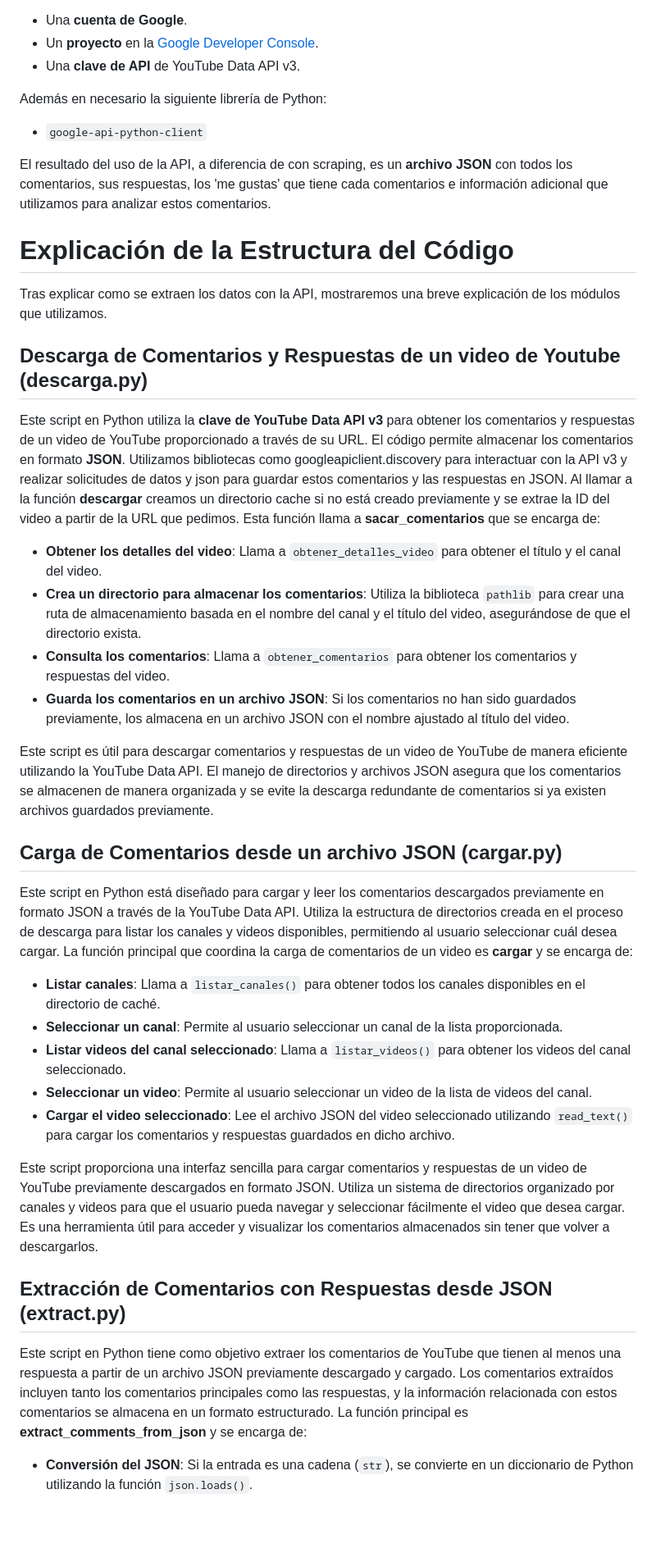
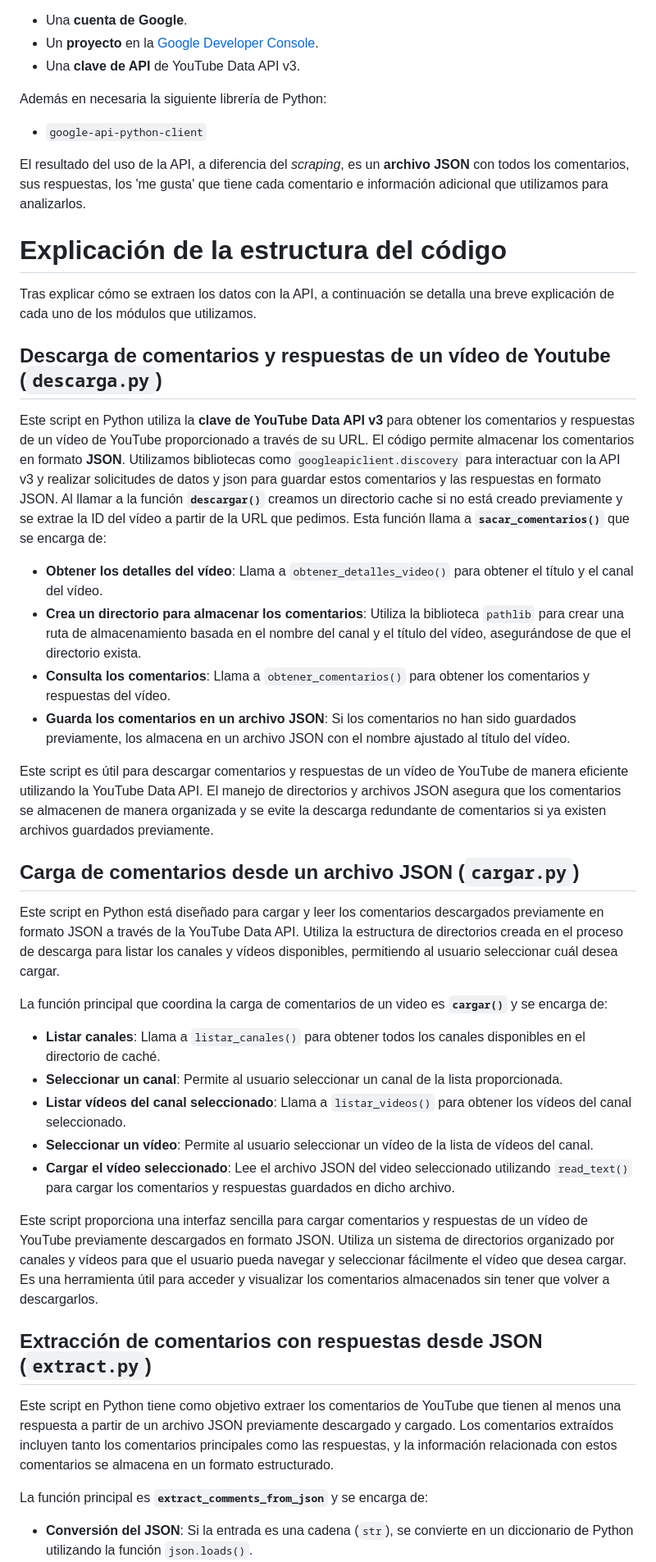
Before and after one commit to Allera01/fdi-soc-BRO, a Markdown page: proyecto_final/informe_final.md, the part around one of its changes. Shown at 82% size. GitHub-like rendering; blank space fills up the shorter version.

```diff
--- a/proyecto_final/informe_final.md
+++ b/proyecto_final/informe_final.md
@@ -53,40 +58,44 @@ Para utilizar la API de YouTube, es necesario contar con los siguientes elemento
 - Un **proyecto** en la [Google Developer Console](https://console.developers.google.com/).
 - Una **clave de API** de YouTube Data API v3.
 
-Además en necesario la siguiente librería de Python:
+Además en necesaria la siguiente librería de Python:
 
 - `google-api-python-client`
 
-El resultado del uso de la API, a diferencia de con scraping, es un **archivo JSON** con todos los comentarios, sus respuestas, los 'me gustas' que tiene cada comentarios e información adicional que utilizamos para analizar estos comentarios.
+El resultado del uso de la API, a diferencia del _scraping_, es un **archivo JSON** con todos los comentarios, sus respuestas, los 'me gusta' que tiene cada comentario e información adicional que utilizamos para analizarlos.
 
-# Explicación de la Estructura del Código
+# Explicación de la estructura del código
 
-Tras explicar como se extraen los datos con la API, mostraremos una breve explicación de los módulos que utilizamos.
+Tras explicar cómo se extraen los datos con la API, a continuación se detalla una breve explicación de cada uno de los módulos que utilizamos.
 
-## Descarga de Comentarios y Respuestas de un video de Youtube (descarga.py)
+## Descarga de comentarios y respuestas de un vídeo de Youtube (`descarga.py`)
 
-Este script en Python utiliza la **clave de YouTube Data API v3** para obtener los comentarios y respuestas de un video de YouTube proporcionado a través de su URL. El código permite almacenar los comentarios en formato **JSON**. Utilizamos bibliotecas como googleapiclient.discovery para interactuar con la API v3 y realizar solicitudes de datos y json para guardar estos comentarios y las respuestas en JSON. Al llamar a la función **descargar** creamos un directorio cache si no está creado previamente y se extrae la ID del video a partir de la URL que pedimos. Esta función llama a **sacar_comentarios** que se encarga de:
-- **Obtener los detalles del video**: Llama a `obtener_detalles_video` para obtener el título y el canal del video.
-- **Crea un directorio para almacenar los comentarios**: Utiliza la biblioteca `pathlib` para crear una ruta de almacenamiento basada en el nombre del canal y el título del video, asegurándose de que el directorio exista.
-- **Consulta los comentarios**: Llama a `obtener_comentarios` para obtener los comentarios y respuestas del video.
-- **Guarda los comentarios en un archivo JSON**: Si los comentarios no han sido guardados previamente, los almacena en un archivo JSON con el nombre ajustado al título del video.
+Este script en Python utiliza la **clave de YouTube Data API v3** para obtener los comentarios y respuestas de un vídeo de YouTube proporcionado a través de su URL. El código permite almacenar los comentarios en formato **JSON**.
+Utilizamos bibliotecas como `googleapiclient.discovery` para interactuar con la API v3 y realizar solicitudes de datos y json para guardar estos comentarios y las respuestas en formato JSON.
+Al llamar a la función **`descargar()`** creamos un directorio cache si no está creado previamente y se extrae la ID del vídeo a partir de la URL que pedimos. Esta función llama a **`sacar_comentarios()`** que se encarga de:
+- **Obtener los detalles del vídeo**: Llama a `obtener_detalles_video()` para obtener el título y el canal del vídeo.
+- **Crea un directorio para almacenar los comentarios**: Utiliza la biblioteca `pathlib` para crear una ruta de almacenamiento basada en el nombre del canal y el título del vídeo, asegurándose de que el directorio exista.
+- **Consulta los comentarios**: Llama a `obtener_comentarios()` para obtener los comentarios y respuestas del vídeo.
+- **Guarda los comentarios en un archivo JSON**: Si los comentarios no han sido guardados previamente, los almacena en un archivo JSON con el nombre ajustado al título del vídeo.
 
-Este script es útil para descargar comentarios y respuestas de un video de YouTube de manera eficiente utilizando la YouTube Data API. El manejo de directorios y archivos JSON asegura que los comentarios se almacenen de manera organizada y se evite la descarga redundante de comentarios si ya existen archivos guardados previamente.
+Este script es útil para descargar comentarios y respuestas de un vídeo de YouTube de manera eficiente utilizando la YouTube Data API. El manejo de directorios y archivos JSON asegura que los comentarios se almacenen de manera organizada y se evite la descarga redundante de comentarios si ya existen archivos guardados previamente.
 
-## Carga de Comentarios desde un archivo JSON (cargar.py)
+## Carga de comentarios desde un archivo JSON (`cargar.py`)
 
-Este script en Python está diseñado para cargar y leer los comentarios descargados previamente en formato JSON a través de la YouTube Data API. Utiliza la estructura de directorios creada en el proceso de descarga para listar los canales y videos disponibles, permitiendo al usuario seleccionar cuál desea cargar.
-La función principal que coordina la carga de comentarios de un video es **cargar** y se encarga de:
+Este script en Python está diseñado para cargar y leer los comentarios descargados previamente en formato JSON a través de la YouTube Data API. Utiliza la estructura de directorios creada en el proceso de descarga para listar los canales y vídeos disponibles, permitiendo al usuario seleccionar cuál desea cargar.
+
+La función principal que coordina la carga de comentarios de un video es **`cargar()`** y se encarga de:
 - **Listar canales**: Llama a `listar_canales()` para obtener todos los canales disponibles en el directorio de caché.
 - **Seleccionar un canal**: Permite al usuario seleccionar un canal de la lista proporcionada.
-- **Listar videos del canal seleccionado**: Llama a `listar_videos()` para obtener los videos del canal seleccionado.
-- **Seleccionar un video**: Permite al usuario seleccionar un video de la lista de videos del canal.
-- **Cargar el video seleccionado**: Lee el archivo JSON del video seleccionado utilizando `read_text()` para cargar los comentarios y respuestas guardados en dicho archivo.
+- **Listar vídeos del canal seleccionado**: Llama a `listar_videos()` para obtener los vídeos del canal seleccionado.
+- **Seleccionar un vídeo**: Permite al usuario seleccionar un vídeo de la lista de vídeos del canal.
+- **Cargar el vídeo seleccionado**: Lee el archivo JSON del video seleccionado utilizando `read_text()` para cargar los comentarios y respuestas guardados en dicho archivo.
 
-Este script proporciona una interfaz sencilla para cargar comentarios y respuestas de un video de YouTube previamente descargados en formato JSON. Utiliza un sistema de directorios organizado por canales y videos para que el usuario pueda navegar y seleccionar fácilmente el video que desea cargar. Es una herramienta útil para acceder y visualizar los comentarios almacenados sin tener que volver a descargarlos.
+Este script proporciona una interfaz sencilla para cargar comentarios y respuestas de un vídeo de YouTube previamente descargados en formato JSON. Utiliza un sistema de directorios organizado por canales y vídeos para que el usuario pueda navegar y seleccionar fácilmente el vídeo que desea cargar. Es una herramienta útil para acceder y visualizar los comentarios almacenados sin tener que volver a descargarlos.
 
-## Extracción de Comentarios con Respuestas desde JSON (extract.py)
+## Extracción de comentarios con respuestas desde JSON (`extract.py`)
 
 Este script en Python tiene como objetivo extraer los comentarios de YouTube que tienen al menos una respuesta a partir de un archivo JSON previamente descargado y cargado. Los comentarios extraídos incluyen tanto los comentarios principales como las respuestas, y la información relacionada con estos comentarios se almacena en un formato estructurado.
-La función principal es **extract_comments_from_json** y se encarga de:
+
+La función principal es **`extract_comments_from_json`** y se encarga de:
 - **Conversión del JSON**: Si la entrada es una cadena (`str`), se convierte en un diccionario de Python utilizando la función `json.loads()`.
```
Also changed, not shown: other parts of proyecto_final/informe_final.md (+44 -34 lines).
